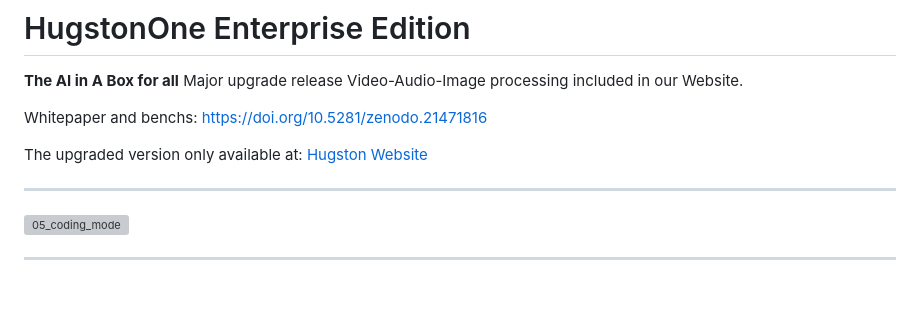
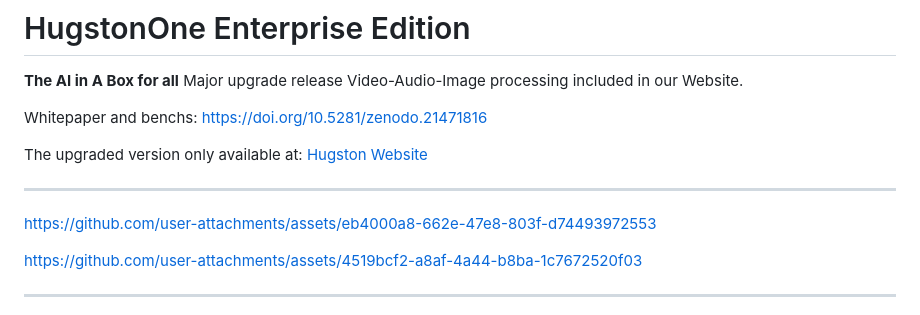
Before and after one commit to Mainframework/HugstonOne, a Markdown page: README.md, the part around the change. Drawn GitHub-style; blank space fills up the shorter version; grey boxes are pictures that could not be loaded.

```diff
--- a/README.md
+++ b/README.md
@@ -9,7 +9,17 @@ The upgraded version only available at:   [Hugston Website](https://Hugston.com)
 
 ---
 
-<img width="2542" height="1081" alt="05_coding_mode" src="https://github.com/user-attachments/assets/624acbb2-59c4-4949-9075-3ae0708a559a" />
+
+
+https://github.com/user-attachments/assets/eb4000a8-662e-47e8-803f-d74493972553
+
+
+
+https://github.com/user-attachments/assets/4519bcf2-a8af-4a44-b8ba-1c7672520f03
+
+
+
+
 
 ---
 
```
